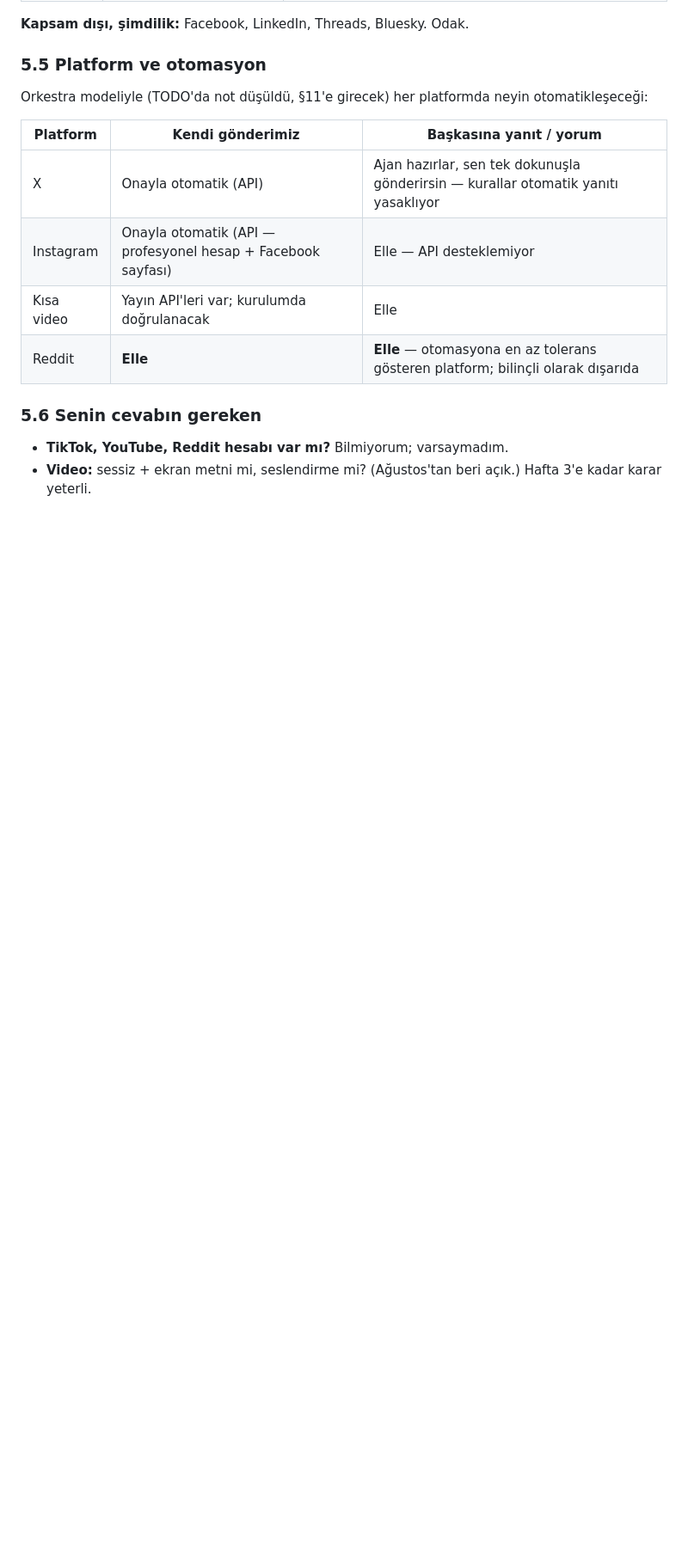
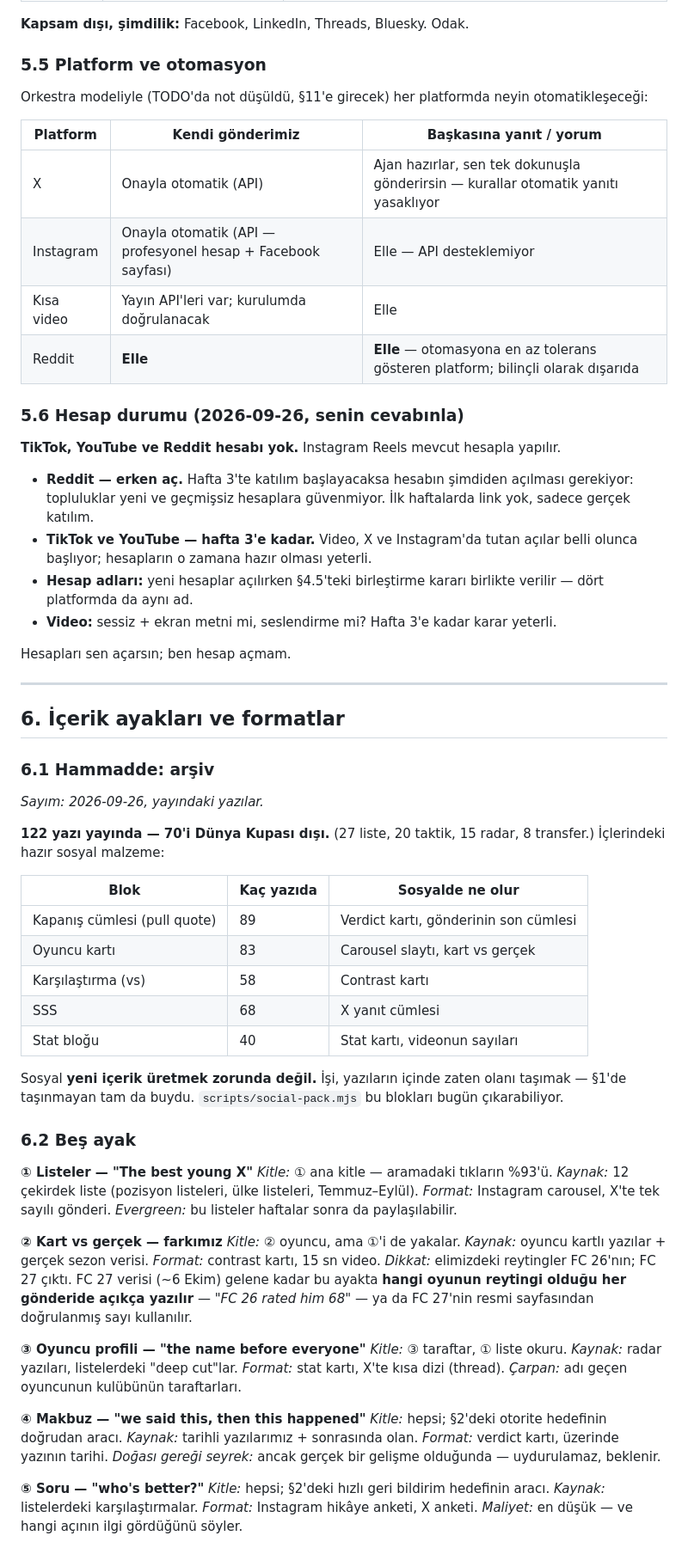
Before and after one commit to aksitakdir/futbol-pano, a Markdown page: docs/SOCIAL-STRATEGY.md, the part around one of its changes. Shown at 86% size. Drawn GitHub-style; blank space fills up the shorter version.

```diff
--- a/docs/SOCIAL-STRATEGY.md
+++ b/docs/SOCIAL-STRATEGY.md
@@ -447,8 +447,69 @@ Orkestra modeliyle (TODO'da not düşüldü, §11'e girecek) her platformda neyi
 | Kısa video | Yayın API'leri var; kurulumda doğrulanacak | Elle |
 | Reddit | **Elle** | **Elle** — otomasyona en az tolerans gösteren platform; bilinçli olarak dışarıda |
 
-### 5.6 Senin cevabın gereken
+### 5.6 Hesap durumu (2026-09-26, senin cevabınla)
 
-- **TikTok, YouTube, Reddit hesabı var mı?** Bilmiyorum; varsaymadım.
-- **Video:** sessiz + ekran metni mi, seslendirme mi? (Ağustos'tan beri açık.) Hafta 3'e kadar
-  karar yeterli.
+**TikTok, YouTube ve Reddit hesabı yok.** Instagram Reels mevcut hesapla yapılır.
+
+- **Reddit — erken aç.** Hafta 3'te katılım başlayacaksa hesabın şimdiden açılması gerekiyor:
+  topluluklar yeni ve geçmişsiz hesaplara güvenmiyor. İlk haftalarda link yok, sadece
+  gerçek katılım.
+- **TikTok ve YouTube — hafta 3'e kadar.** Video, X ve Instagram'da tutan açılar belli
+  olunca başlıyor; hesapların o zamana hazır olması yeterli.
+- **Hesap adları:** yeni hesaplar açılırken §4.5'teki birleştirme kararı birlikte verilir —
+  dört platformda da aynı ad.
+- **Video:** sessiz + ekran metni mi, seslendirme mi? Hafta 3'e kadar karar yeterli.
+
+Hesapları sen açarsın; ben hesap açmam.
+
+---
+
+## 6. İçerik ayakları ve formatlar
+
+### 6.1 Hammadde: arşiv
+
+*Sayım: 2026-09-26, yayındaki yazılar.*
+
+**122 yazı yayında — 70'i Dünya Kupası dışı.** (27 liste, 20 taktik, 15 radar, 8 transfer.)
+İçlerindeki hazır sosyal malzeme:
+
+| Blok | Kaç yazıda | Sosyalde ne olur |
+|---|---|---|
+| Kapanış cümlesi (pull quote) | 89 | Verdict kartı, gönderinin son cümlesi |
+| Oyuncu kartı | 83 | Carousel slaytı, kart vs gerçek |
+| Karşılaştırma (vs) | 58 | Contrast kartı |
+| SSS | 68 | X yanıt cümlesi |
+| Stat bloğu | 40 | Stat kartı, videonun sayıları |
+
+Sosyal **yeni içerik üretmek zorunda değil.** İşi, yazıların içinde zaten olanı taşımak —
+§1'de taşınmayan tam da buydu. `scripts/social-pack.mjs` bu blokları bugün çıkarabiliyor.
+
+### 6.2 Beş ayak
+
+**① Listeler — "The best young X"**
+*Kitle:* ① ana kitle — aramadaki tıkların %93'ü. *Kaynak:* 12 çekirdek liste
+(pozisyon listeleri, ülke listeleri, Temmuz–Eylül). *Format:* Instagram carousel,
+X'te tek sayılı gönderi. *Evergreen:* bu listeler haftalar sonra da paylaşılabilir.
+
+**② Kart vs gerçek — farkımız**
+*Kitle:* ② oyuncu, ama ①'i de yakalar. *Kaynak:* oyuncu kartlı yazılar + gerçek sezon
+verisi. *Format:* contrast kartı, 15 sn video. *Dikkat:* elimizdeki reytingler FC 26'nın;
+FC 27 çıktı. FC 27 verisi (~6 Ekim) gelene kadar bu ayakta **hangi oyunun reytingi olduğu
+her gönderide açıkça yazılır** — *"FC 26 rated him 68"* — ya da FC 27'nin resmi sayfasından
+doğrulanmış sayı kullanılır.
+
+**③ Oyuncu profili — "the name before everyone"**
+*Kitle:* ③ taraftar, ① liste okuru. *Kaynak:* radar yazıları, listelerdeki "deep cut"lar.
+*Format:* stat kartı, X'te kısa dizi (thread). *Çarpan:* adı geçen oyuncunun kulübünün
+taraftarları.
+
+**④ Makbuz — "we said this, then this happened"**
+*Kitle:* hepsi; §2'deki otorite hedefinin doğrudan aracı. *Kaynak:* tarihli yazılarımız +
+sonrasında olan. *Format:* verdict kartı, üzerinde yazının tarihi. *Doğası gereği seyrek:*
+ancak gerçek bir gelişme olduğunda — uydurulamaz, beklenir.
+
+**⑤ Soru — "who's better?"**
+*Kitle:* hepsi; §2'deki hızlı geri bildirim hedefinin aracı. *Kaynak:* listelerdeki
+karşılaştırmalar. *Format:* Instagram hikâye anketi, X anketi. *Maliyet:* en düşük —
+ve hangi açının ilgi gördüğünü söyler.
+
```
Also changed, not shown: other parts of docs/SOCIAL-STRATEGY.md (+41 -0 lines), docs/TODO.md (+5 -1 lines).
